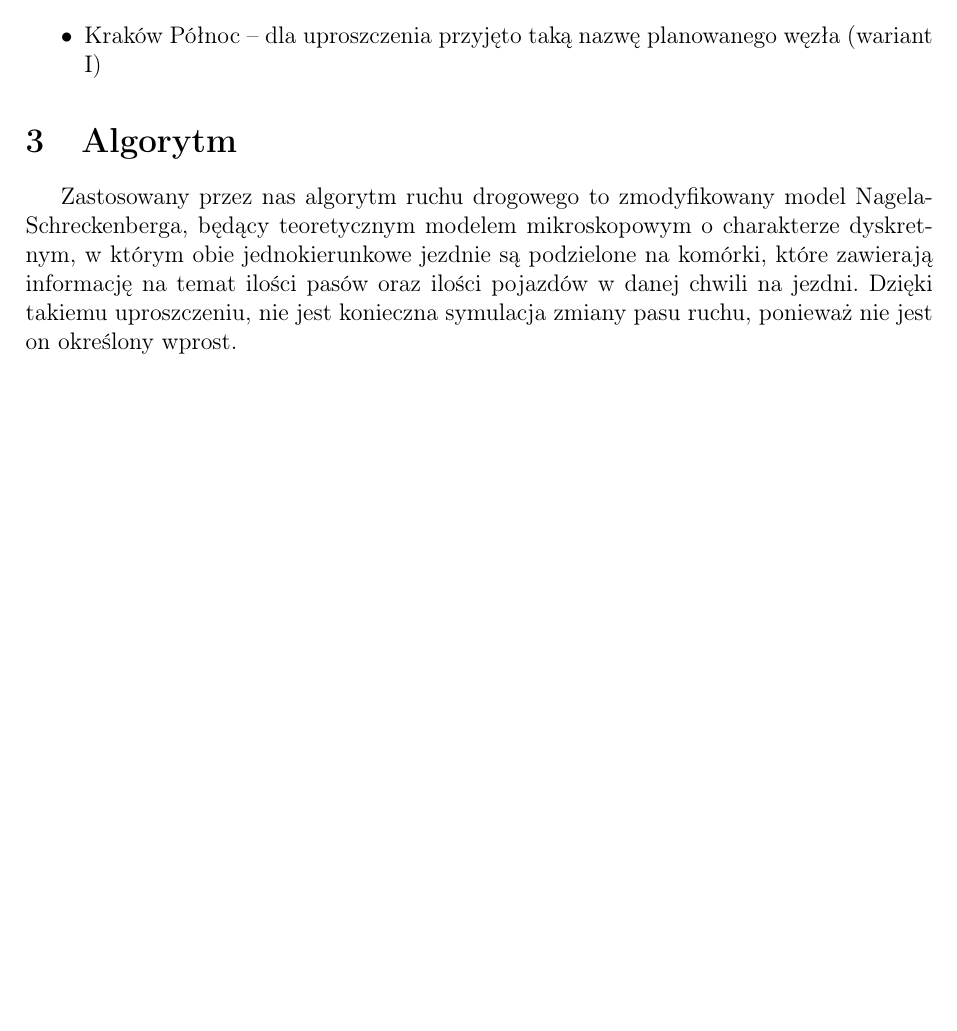
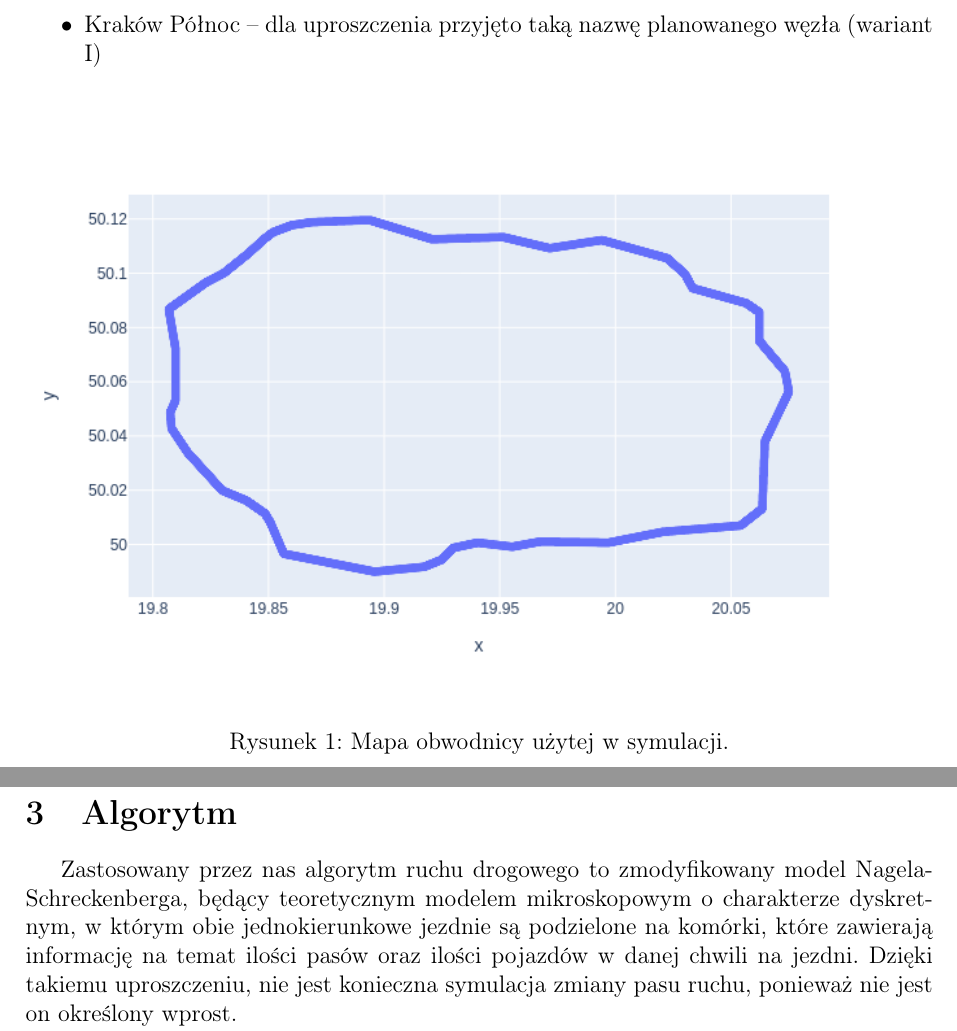
Before and after one commit to TrafficSimulationAGH/Krakow, a LaTeX document (doc/documentation.tex): part of page 2 of 6 before the commit and two parts of pages 2 and 3 of 6 after it, the two joined at a grey line, cut so that both start at the same text, the shorter picture padded with empty space. Compiled offline with pdfLaTeX.

Commit message:
Sections extended, first image included

```diff
--- a/doc/documentation.tex
+++ b/doc/documentation.tex
@@ -62,6 +62,12 @@
 		\item Kraków Północ -- dla uproszczenia przyjęto taką nazwę planowanego węzła (wariant I)
 	\end{itemize}
 
+	\begin{figure}[h]
+		\centering
+		\includegraphics[width=\textwidth]{img/note-map.png}
+		\caption{Mapa obwodnicy użytej w symulacji.}
+	\end{figure}
+
     \section{Algorytm}
     % Nagel-Schreckenberg
     Zastosowany przez nas algorytm ruchu drogowego to zmodyfikowany model Nagela-Schreckenberga, będący teoretycznym modelem mikroskopowym o charakterze dyskretnym, w którym obie jednokierunkowe jezdnie są podzielone na komórki, które zawierają informację na temat ilości pasów oraz ilości pojazdów w danej chwili na jezdni. Dzięki takiemu uproszczeniu, nie jest konieczna symulacja zmiany pasu ruchu, ponieważ nie jest on określony wprost.
```
Also changed, not shown: doc/documentation.pdf, doc/documentation.tex (2 more changed lines). Lines whose indentation alone changed are shown as unchanged.
